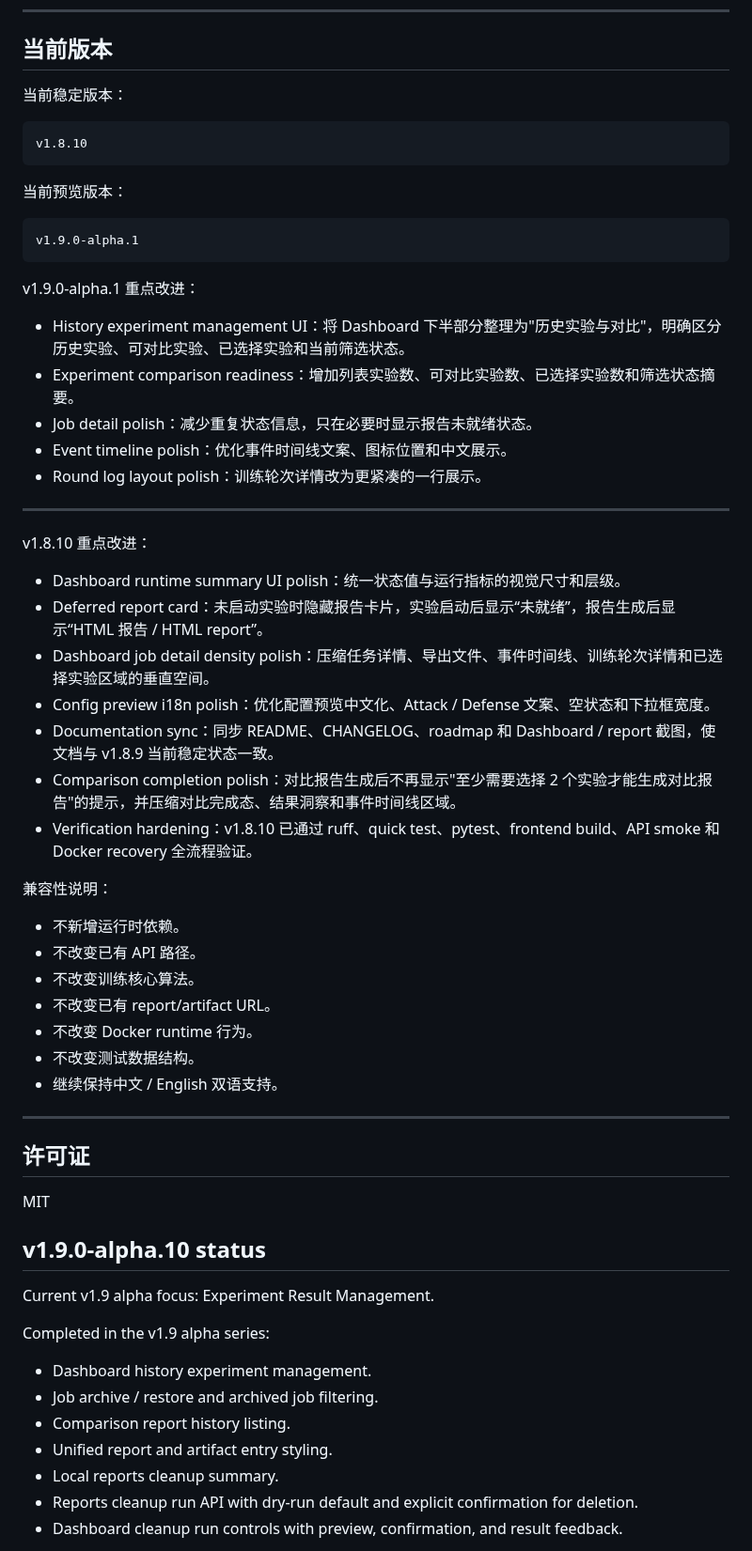
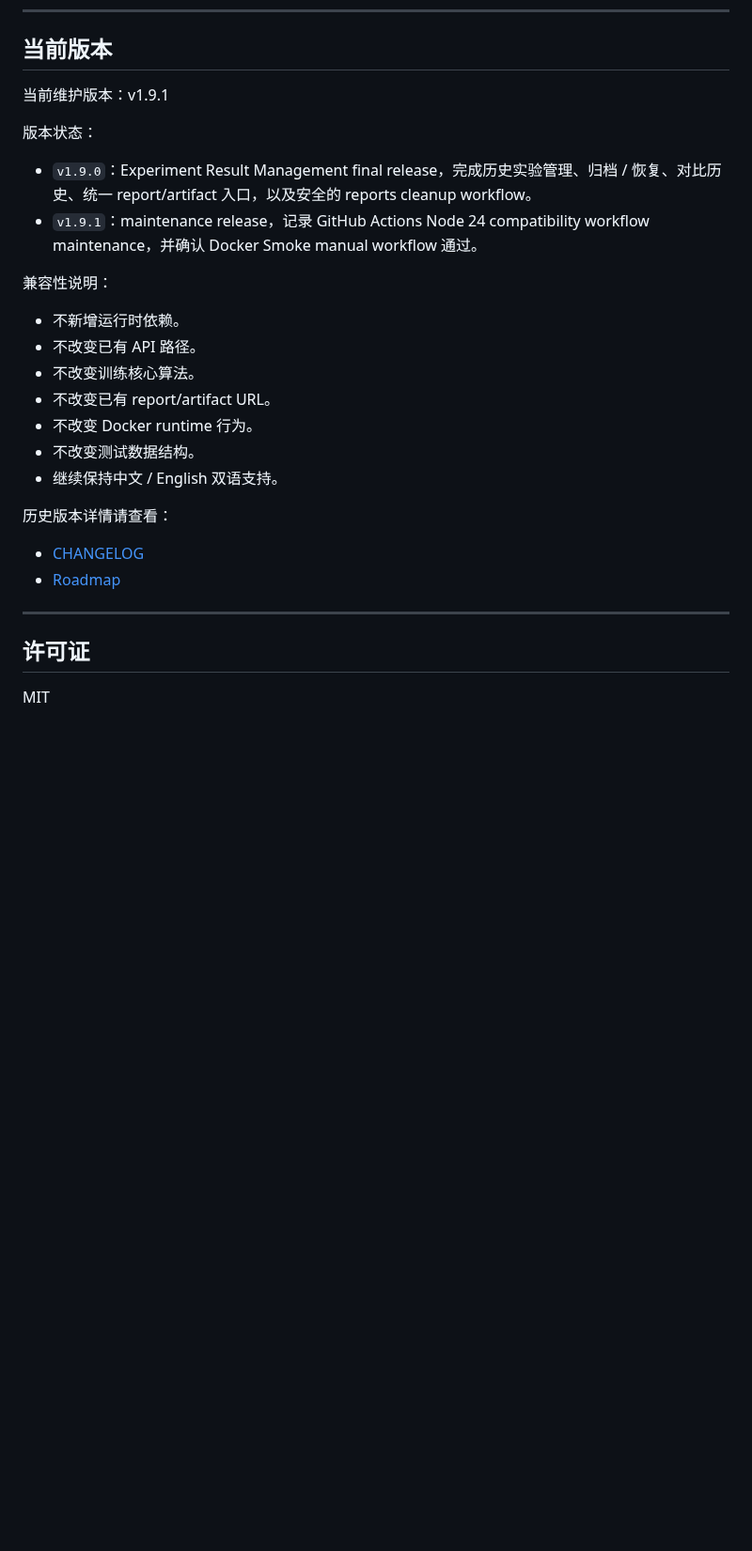
Before and after one commit to Calvin1989/FedGuardLab, a Markdown page: README.md, the part around one of its changes. Shown at 94% size. Rendered like a GitHub page; blank space fills up the shorter version.

Commit message:
docs: sync v1.9.1 release status (#104)

````diff
--- a/README.md
+++ b/README.md
@@ -240,37 +240,12 @@ reports/comparisons/<comparison_id>/
 
 ## 当前版本
 
-当前稳定版本：
+当前维护版本：v1.9.1
 
-```text
-v1.8.10
-```
+版本状态：
 
-当前预览版本：
-
-```text
-v1.9.0-alpha.1
-```
-
-v1.9.0-alpha.1 重点改进：
-
-* History experiment management UI：将 Dashboard 下半部分整理为"历史实验与对比"，明确区分历史实验、可对比实验、已选择实验和当前筛选状态。
-* Experiment comparison readiness：增加列表实验数、可对比实验数、已选择实验数和筛选状态摘要。
-* Job detail polish：减少重复状态信息，只在必要时显示报告未就绪状态。
-* Event timeline polish：优化事件时间线文案、图标位置和中文展示。
-* Round log layout polish：训练轮次详情改为更紧凑的一行展示。
-
----
-
-v1.8.10 重点改进：
-
-* Dashboard runtime summary UI polish：统一状态值与运行指标的视觉尺寸和层级。
-* Deferred report card：未启动实验时隐藏报告卡片，实验启动后显示“未就绪”，报告生成后显示“HTML 报告 / HTML report”。
-* Dashboard job detail density polish：压缩任务详情、导出文件、事件时间线、训练轮次详情和已选择实验区域的垂直空间。
-* Config preview i18n polish：优化配置预览中文化、Attack / Defense 文案、空状态和下拉框宽度。
-* Documentation sync：同步 README、CHANGELOG、roadmap 和 Dashboard / report 截图，使文档与 v1.8.9 当前稳定状态一致。
-* Comparison completion polish：对比报告生成后不再显示"至少需要选择 2 个实验才能生成对比报告"的提示，并压缩对比完成态、结果洞察和事件时间线区域。
-* Verification hardening：v1.8.10 已通过 ruff、quick test、pytest、frontend build、API smoke 和 Docker recovery 全流程验证。
+* `v1.9.0`：Experiment Result Management final release，完成历史实验管理、归档 / 恢复、对比历史、统一 report/artifact 入口，以及安全的 reports cleanup workflow。
+* `v1.9.1`：maintenance release，记录 GitHub Actions Node 24 compatibility workflow maintenance，并确认 Docker Smoke manual workflow 通过。
 
 兼容性说明：
 
@@ -282,23 +257,13 @@ v1.8.10 重点改进：
 * 不改变测试数据结构。
 * 继续保持中文 / English 双语支持。
 
+历史版本详情请查看：
+
+* [CHANGELOG](CHANGELOG.md)
+* [Roadmap](docs/roadmap.md)
+
 ---
 
 ## 许可证
 
 MIT
-
-## v1.9.0-alpha.10 status
-
-Current v1.9 alpha focus: Experiment Result Management.
-
-Completed in the v1.9 alpha series:
-
-- Dashboard history experiment management.
-- Job archive / restore and archived job filtering.
-- Comparison report history listing.
-- Unified report and artifact entry styling.
-- Local reports cleanup summary.
-- Reports cleanup run API with dry-run default and explicit confirmation for deletion.
-- Dashboard cleanup run controls with preview, confirmation, and result feedback.
-
````
Also changed, not shown: other parts of README.md (+0 -11 lines), docs/roadmap.md (+19 -19 lines).
